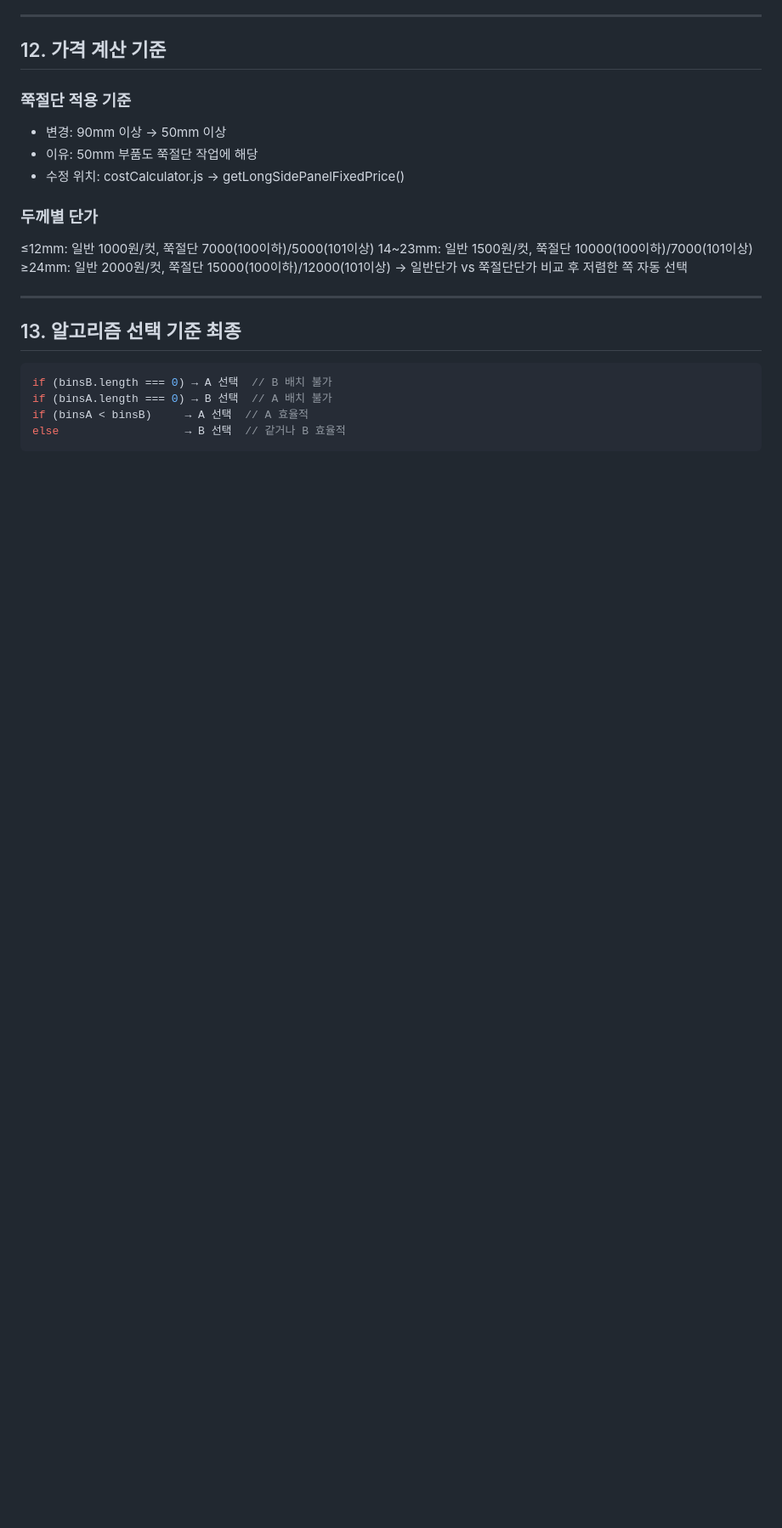
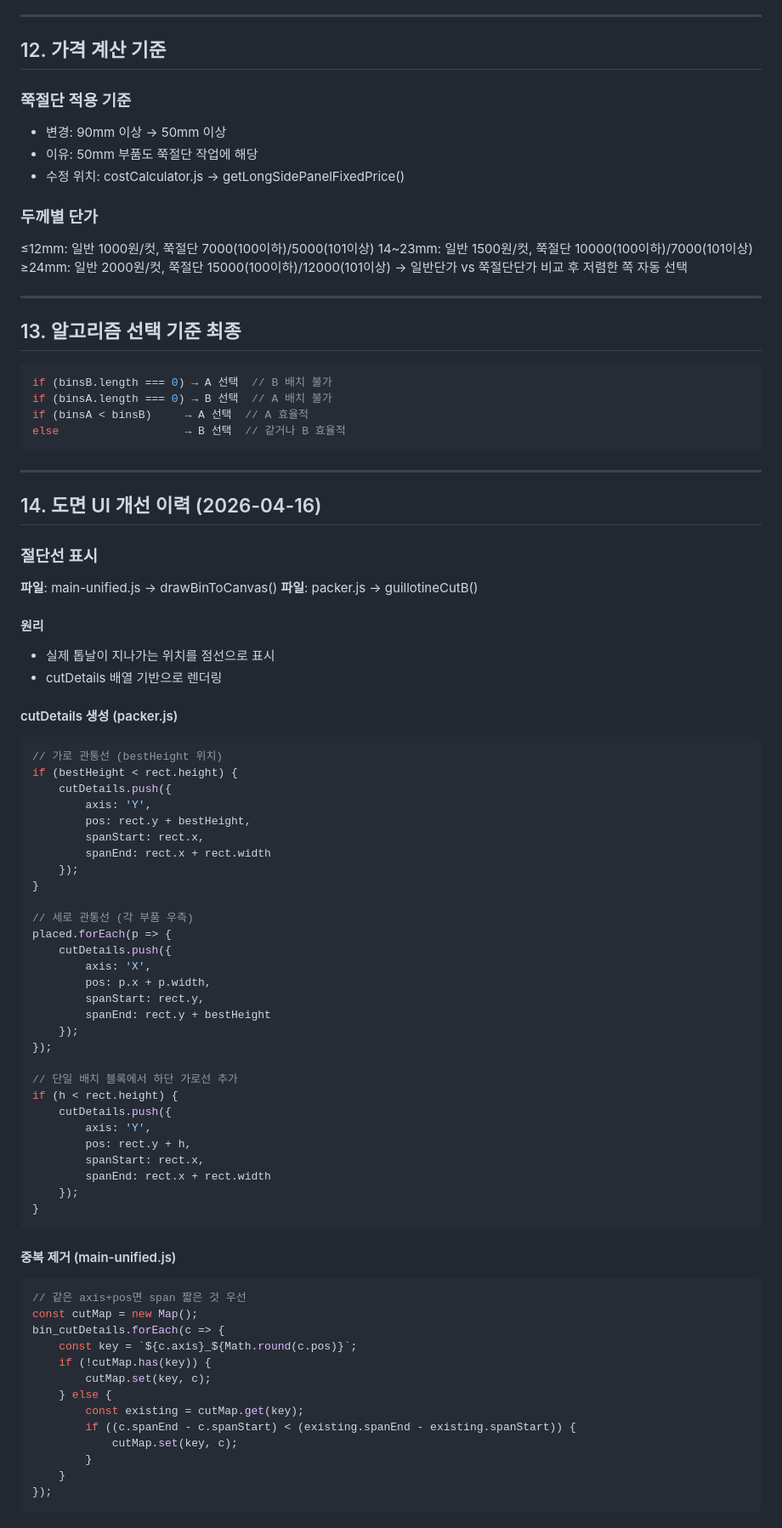
Before and after one commit to kangHo-Jun/woodcutter_Test, a Markdown page: docs/알고리즘2개.md, the part around one of its changes. Shown at 85% size. Rendered like a GitHub page; blank space fills up the shorter version.

Commit message:
알고리즘 가이드 문서 상세 업데이트 - 절단선/색상/치수 로직

````diff
--- a/docs/알고리즘2개.md
+++ b/docs/알고리즘2개.md
@@ -363,3 +363,66 @@ if (binsA.length === 0) → B 선택  // A 배치 불가
 if (binsA < binsB)     → A 선택  // A 효율적
 else                   → B 선택  // 같거나 B 효율적
 ```
+
+---
+
+## 14. 도면 UI 개선 이력 (2026-04-16)
+
+### 절단선 표시
+**파일**: main-unified.js → drawBinToCanvas()
+**파일**: packer.js → guillotineCutB()
+
+#### 원리
+- 실제 톱날이 지나가는 위치를 점선으로 표시
+- cutDetails 배열 기반으로 렌더링
+
+#### cutDetails 생성 (packer.js)
+```javascript
+// 가로 관통선 (bestHeight 위치)
+if (bestHeight < rect.height) {
+    cutDetails.push({
+        axis: 'Y',
+        pos: rect.y + bestHeight,
+        spanStart: rect.x,
+        spanEnd: rect.x + rect.width
+    });
+}
+
+// 세로 관통선 (각 부품 우측)
+placed.forEach(p => {
+    cutDetails.push({
+        axis: 'X',
+        pos: p.x + p.width,
+        spanStart: rect.y,
+        spanEnd: rect.y + bestHeight
+    });
+});
+
+// 단일 배치 블록에서 하단 가로선 추가
+if (h < rect.height) {
+    cutDetails.push({
+        axis: 'Y',
+        pos: rect.y + h,
+        spanStart: rect.x,
+        spanEnd: rect.x + rect.width
+    });
+}
+```
+
+#### 중복 제거 (main-unified.js)
+```javascript
+// 같은 axis+pos면 span 짧은 것 우선
+const cutMap = new Map();
+bin_cutDetails.forEach(c => {
+    const key = `${c.axis}_${Math.round(c.pos)}`;
+    if (!cutMap.has(key)) {
+        cutMap.set(key, c);
+    } else {
+        const existing = cutMap.get(key);
+        if ((c.spanEnd - c.spanStart) < (existing.spanEnd - existing.spanStart)) {
+            cutMap.set(key, c);
+        }
+    }
+});
+```
+
````
Also changed, not shown: other parts of docs/알고리즘2개.md (+67 -0 lines).
